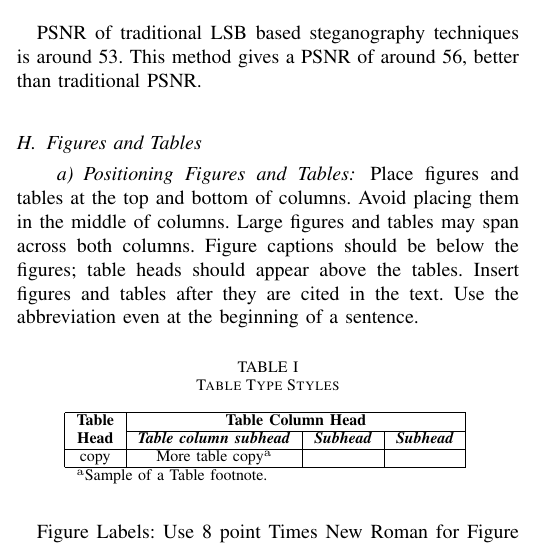
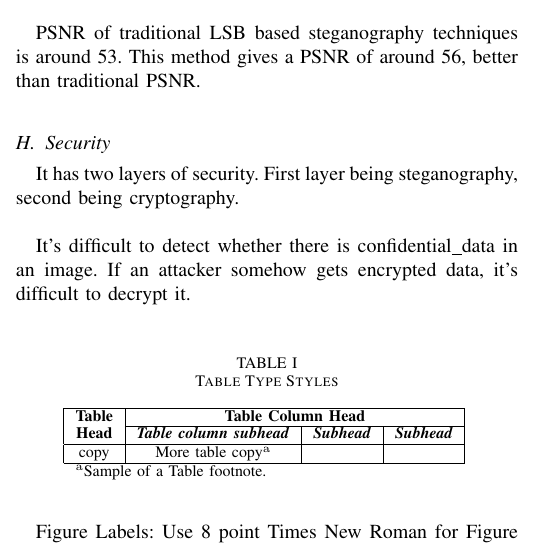
Before and after one commit to katari15045/Temp, a LaTeX paper (tcom/conference_071817.tex): part of one column of page 2 of 3, cut so that both start at the same text. Compiled offline with pdfLaTeX.

Commit message:
tcom : report_latex Security is done

```diff
--- a/tcom/conference_071817.tex
+++ b/tcom/conference_071817.tex
@@ -122,14 +122,12 @@ Higher the PSNR lesser the noise in an image.\\
 
 PSNR of traditional LSB based steganography techniques is around 53.
 This method gives a PSNR of around 56, better than traditional PSNR.\\
-\subsection{Figures and Tables}
-\paragraph{Positioning Figures and Tables} Place figures and tables at the top and
-bottom of columns. Avoid placing them in the middle of columns. Large
-figures and tables may span across both columns. Figure captions should be
-below the figures; table heads should appear above the tables. Insert
-figures and tables after they are cited in the text. Use the abbreviation
-even at the beginning of a sentence.
+\subsection{Security}
+It has two layers of security.
+First layer being steganography, second being cryptography.\\
 
+It's difficult to detect whether there is confidential\_data in an image.
+If an attacker somehow gets encrypted data, it's difficult to decrypt it.\\
 \begin{table}[htbp]
 \caption{Table Type Styles}
 \begin{center}
```
